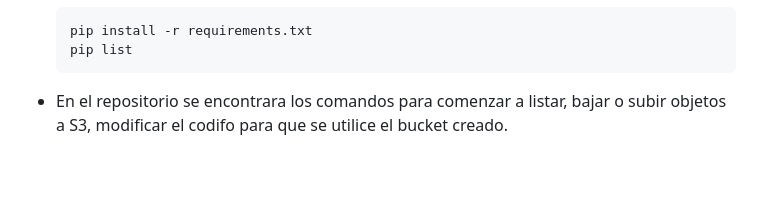
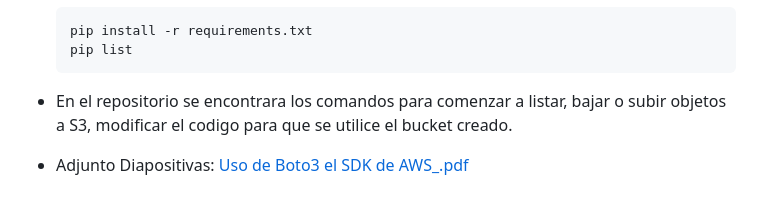
Before and after one commit to monicalimachi/aws_boto3_workshop, a Markdown page: README.md, the part around the change. GitHub-like rendering; blank space fills up the shorter version.

Commit message:
Update README.md (#2)

````diff
--- a/README.md
+++ b/README.md
@@ -108,4 +108,6 @@ Workshop for boto3 and aws
   pip install -r requirements.txt
   pip list
   ```
-- En el repositorio se encontrara los comandos para comenzar a listar, bajar o subir objetos a S3, modificar el codifo para que se utilice el bucket creado.
+- En el repositorio se encontrara los comandos para comenzar a listar, bajar o subir objetos a S3, modificar el codigo para que se utilice el bucket creado.
+
+- Adjunto Diapositivas: [Uso de Boto3 el SDK de AWS_.pdf](https://github.com/monicalimachi/aws_boto3_workshop/files/11778028/Uso.de.Boto3.el.SDK.de.AWS_.pdf)
````
